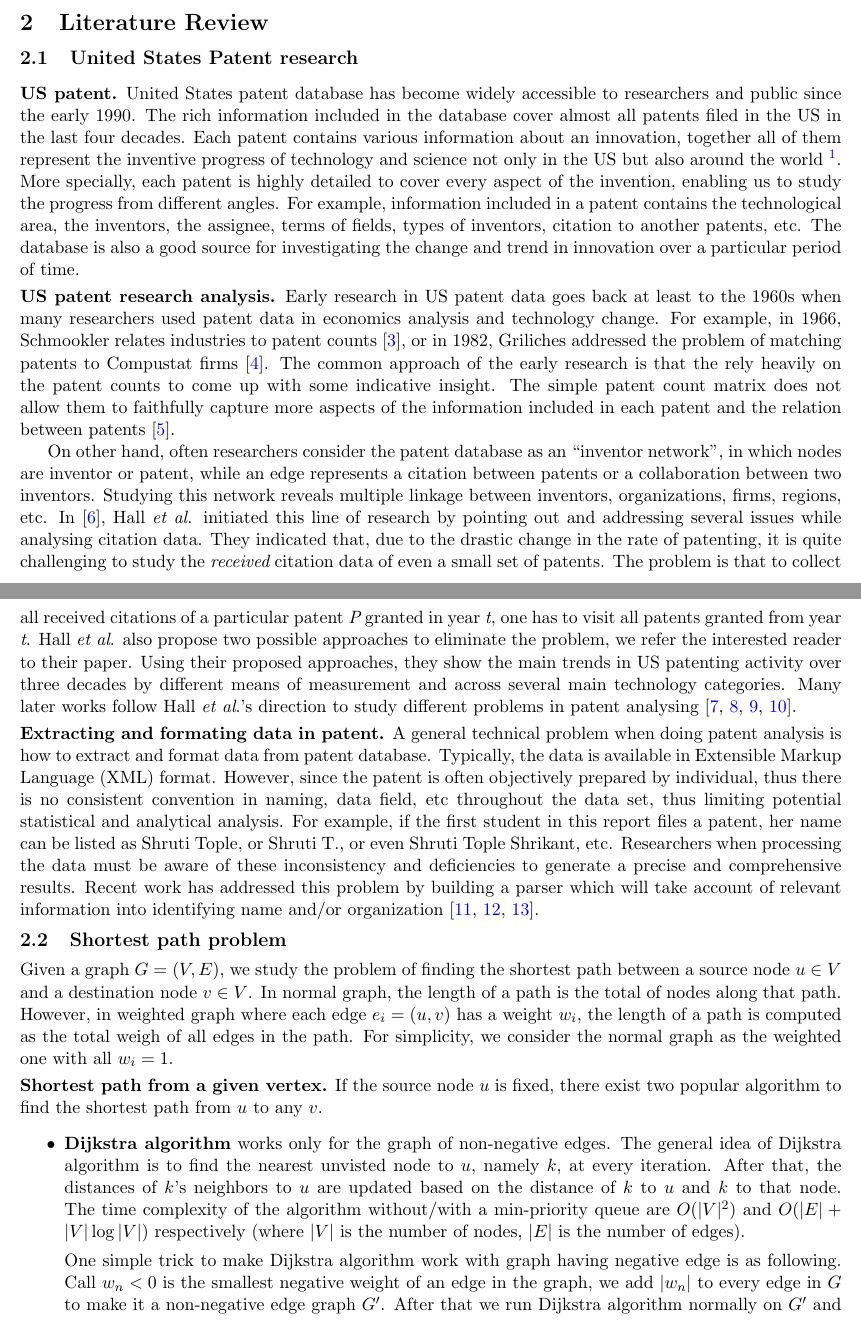
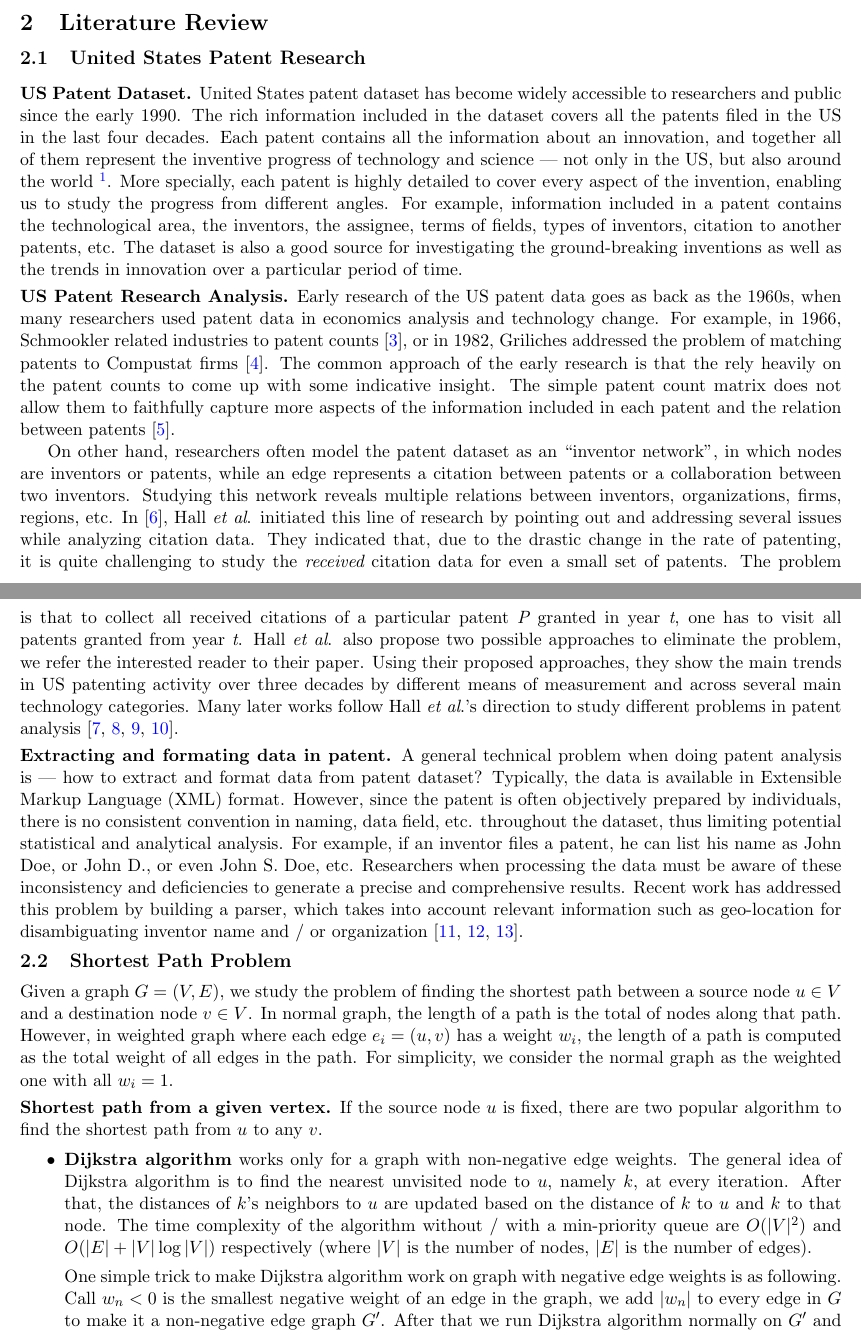
Before and after one commit to loiluu/cs5345.a3, a LaTeX document (project.tex, which reads literature.tex): two parts of pages 1 and 2 of 6, joined at a grey line, cut so that both start at the same text. Compiled offline with pdfLaTeX.

Commit message:
section 2 fixes

```diff
--- a/literature.tex
+++ b/literature.tex
@@ -8,16 +8,26 @@
 % Find all distinct inventors and disambiguate them.
 % Extract and format patent XML data
 
-\subsection{United States Patent research}
+\subsection{United States Patent Research}
 
-\paragraph{US patent.} United States patent database has become widely accessible to researchers and public since the early 1990. The rich information included in the database cover almost all patents filed in the US in the last four decades. Each patent contains various information about an innovation, together all of them represent the inventive progress of technology and science not only in the US but also around the world~\footnote{In the late 1990s, around 45\% of US patents were awarded to foreign inventors.}. More specially, each patent is highly detailed to cover every
-aspect of the invention, enabling us to study the progress from different angles. For example, information included in a patent contains  the technological area, the inventors, the assignee,  terms of fields, types of inventors, citation to another patents, etc.
-The database is also a good source  for investigating the change and trend in innovation over a particular period of time.
+\paragraph{US Patent Dataset.}  United States patent dataset has become widely
+accessible to researchers and public since the early 1990. The rich
+information included in the dataset covers all the patents filed in the US
+in the last four decades. Each patent contains all the information about an
+innovation, and together all of them represent the inventive progress of
+technology and science --- not only in the US, but also around the
+world~\footnote{In the late 1990s, around 45\% of US patents were awarded to
+foreign inventors.}. More specially, each patent is highly detailed to cover
+every aspect of the invention, enabling us to study the progress from
+different angles. For example, information included in a patent contains  the
+technological area, the inventors, the assignee,  terms of fields, types of
+inventors, citation to another patents, etc. The dataset is also a good
+source  for investigating the ground-breaking inventions as well as the trends in
+innovation over a particular period of time.
 
-
-\paragraph{US patent research analysis.} Early research in US patent data goes
-back at least to the 1960s when many researchers used patent data in economics
-analysis and technology change. For example, in 1966,  Schmookler relates
+\paragraph{US Patent Research Analysis.} Early research of the US patent data goes
+as back as the 1960s, when many researchers used patent data in economics
+analysis and technology change. For example, in 1966,  Schmookler related
 industries to patent counts~\cite{Schmookler1966}, or in 1982, Griliches
 addressed the problem of matching patents to Compustat
 firms~\cite{Griliches1982}. The common approach of the early research is that
@@ -26,15 +36,15 @@ The simple patent count matrix does not allow them to faithfully capture more
 aspects of the information included in each patent and the relation between
 patents~\cite{Griliches1987}.
 
-On other hand, often researchers consider the patent database as
-an ``inventor network", in which nodes are inventor or patent, while an edge
+On other hand, researchers often model the patent dataset as
+an ``inventor network", in which nodes are inventors or patents, while an edge
 represents a citation between patents or a collaboration between two inventors.
-Studying this network reveals multiple linkage between inventors,
+Studying this network reveals multiple relations between inventors,
 organizations, firms, regions, etc. In~\cite{Hall01thenber}, Hall~\etal
 initiated this line of research by pointing out and addressing several issues
-while analysing citation data. They indicated that, due to the drastic change
+while analyzing citation data. They indicated that, due to the drastic change
 in the rate of patenting, it is quite challenging to study the {\em received}
-citation data of even a small set of patents. The problem is that to collect
+citation data for even a small set of patents. The problem is that to collect
 all received citations of a particular patent {\em P} granted in year {\em t},
 one has to visit all patents granted from year {\em t}. Hall~\etal also propose
 two possible approaches to eliminate the problem, we refer the interested
@@ -42,20 +52,47 @@ reader to their paper. Using their proposed approaches, they show the main
 trends in US patenting activity over three decades by different means of
 measurement and across several main technology categories. Many later works
 follow Hall~\etal's direction to study different problems in patent
-analysing~\cite{Leskovec:2005, Hall2000, leskovec2007graph, Acs2002}.
+analysis~\cite{Leskovec:2005, Hall2000, leskovec2007graph, Acs2002}.
 
-\paragraph{Extracting and formating data in patent.} A general technical problem
-when doing patent analysis is how to extract and format data from patent
-database. Typically, the data is available in Extensible Markup Language (XML)
-format. However, since the patent is often objectively prepared by individual,
-thus there is no consistent convention in naming, data field, etc throughout
-the data set, thus limiting potential statistical and analytical analysis. For example, if the first student in this report files a patent, her name can be listed as Shruti Tople, or Shruti T., or even Shruti Tople Shrikant, etc. Researchers when processing the data must be aware of these inconsistency and deficiencies to generate a precise and comprehensive results. Recent work has addressed this problem by building a parser which will take account of relevant information into identifying name and/or organization~\cite{formattingpatentdata, disambiguation, Torvik:2009}.
+\paragraph{Extracting and formating data in patent.}  A general technical
+problem when doing patent analysis is --- how to extract and format data from
+patent dataset? Typically, the data is available in Extensible Markup
+Language (XML) format. However, since the patent is often objectively prepared
+by individuals, there is no consistent convention in naming, data field,
+etc. throughout the dataset, thus limiting potential statistical and
+analytical analysis. For example, if an inventor files a patent, he can
+list his name as John Doe, or John D., or even John S. Doe, etc. Researchers when
+processing the data must be aware of these inconsistency and deficiencies to
+generate a precise and comprehensive results. Recent work has addressed this
+problem by building a parser, which takes into account relevant information
+such as geo-location for disambiguating inventor name and / or organization~\cite{formattingpatentdata,
+disambiguation, Torvik:2009}.
+
+
+\subsection{Shortest Path Problem}
 %
-\subsection{Shortest path problem}
-Given a graph $G = (V, E)$, we study the problem of finding the shortest path between a source node $u \in V$ and a destination node $v \in V$. In normal graph, the length of a path is the total of nodes along that path. However, in weighted graph where each edge $e_i = (u, v)$ has a weight $w_i$, the length of a path is computed as the total weigh of all edges in the path. For simplicity, we consider the normal graph as the weighted one with all $w_i=1$.
+Given a graph $G = (V, E)$, we study the problem of finding the shortest path
+between a source node $u \in V$ and a destination node $v \in V$. In normal
+graph, the length of a path is the total of nodes along that path. However, in
+weighted graph where each edge $e_i = (u, v)$ has a weight $w_i$, the length
+of a path is computed as the total weight of all edges in the path. For
+simplicity, we consider the normal graph as the weighted one with all $w_i=1$.
 
-\paragraph{Shortest path from a given vertex.} If the source node $u$ is fixed, there exist two popular algorithm to find the shortest path from $u$ to any $v$.
+\paragraph{Shortest path from a given vertex.}  If the source node $u$ is
+fixed, there are two popular algorithm to find the shortest path from $u$ to
+any $v$.
 	\begin{itemize}
-		\item {\bf Dijkstra algorithm} works only for the graph of non-negative edges. The general idea of Dijkstra algorithm is to find the nearest unvisted node to $u$, namely $k$, at every iteration. After that, the distances of $k$'s neighbors to $u$ are updated based on the distance of $k$ to $u$ and $k$ to that node. The time complexity of the algorithm without/with a min-priority queue are $O(|V|^2)$ and  $O(|E|+|V|\log|V|)$ respectively (where $|V|$ is the number of nodes, $|E|$ is the number of edges).
+		\item {\bf Dijkstra algorithm} works only for a graph with non-negative
+		edge weights. The general idea of Dijkstra algorithm is to find the
+		nearest unvisited node to $u$, namely $k$, at every iteration. After
+		that, the distances of $k$'s neighbors to $u$ are updated based on
+		the distance of $k$ to $u$ and $k$ to that node. The time complexity
+		of the algorithm without / with a min-priority queue are $O(|V|^2)$ and
+		$O(|E|+|V|\log|V|)$ respectively (where $|V|$ is the number of nodes,
+		$|E|$ is the number of edges).
 
-		One simple trick to make Dijkstra algorithm work with graph having negative edge is as following. Call $w_n < 0$ is the smallest negative weight of an edge in the graph, we add $|w_n|$ to every edge in $G$ to make it a non-negative edge graph $G'$. After that we run Dijkstra algorithm normally on $G'$ and deduct $|w_n|$ from all the edge in the result shortest path to get the correct answer.
+		One simple trick to make Dijkstra algorithm work on graph with
+		negative edge weights is as following. Call $w_n < 0$ is the smallest negative
+		weight of an edge in the graph, we add $|w_n|$ to every edge in $G$ to
+		make it a non-negative edge graph $G'$. After that we run Dijkstra
+		algorithm normally on $G'$ and deduct $|w_n|$ from all the edge in the
```
Also changed, not shown: literature.tex (59 more changed lines).
